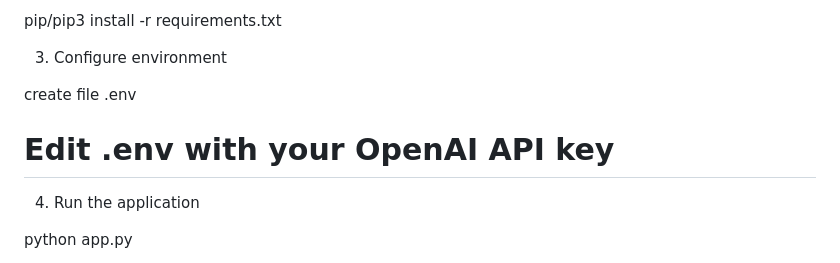
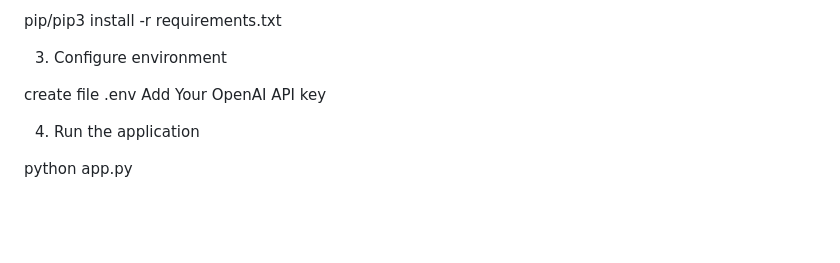
Before and after one commit to steph316/Helpdesk-Bot, a Markdown page: README.md, the part around the change. Drawn GitHub-style; blank space fills up the shorter version.

```diff
--- a/README.md
+++ b/README.md
@@ -63,7 +63,7 @@ pip/pip3 install -r requirements.txt
 3. Configure environment
 
 create file .env
-# Edit .env with your OpenAI API key
+Add Your OpenAI API key
 
 4. Run the application
 
```
